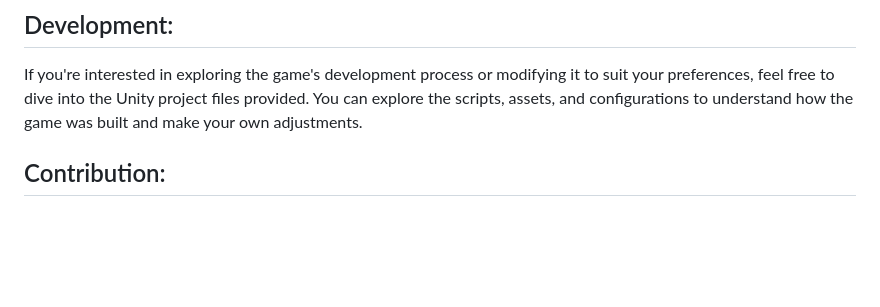
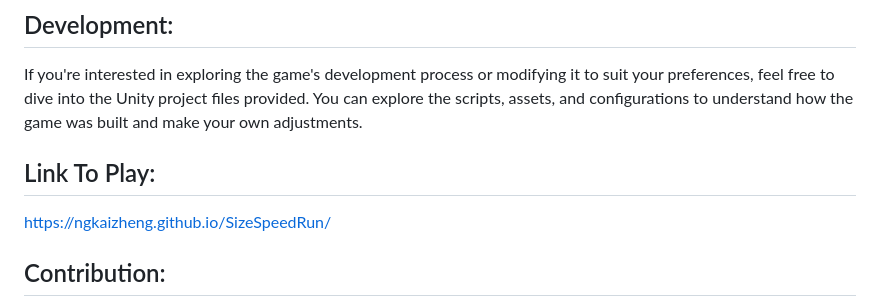
Before and after one commit to ngkaizheng/SizeSpeedRun, a Markdown page: README.md, the part around the change. GitHub-like rendering; blank space fills up the shorter version.

Commit message:
Update README.d
update play link

```diff
--- a/README.md
+++ b/README.md
@@ -27,6 +27,10 @@ To play SizeSpeedRun, simply download the game files and run the executable file
 ## Development:
 
 If you're interested in exploring the game's development process or modifying it to suit your preferences, feel free to dive into the Unity project files provided. You can explore the scripts, assets, and configurations to understand how the game was built and make your own adjustments.
+
+## Link To Play:
+
+https://ngkaizheng.github.io/SizeSpeedRun/
 
 ## Contribution:
 
```
